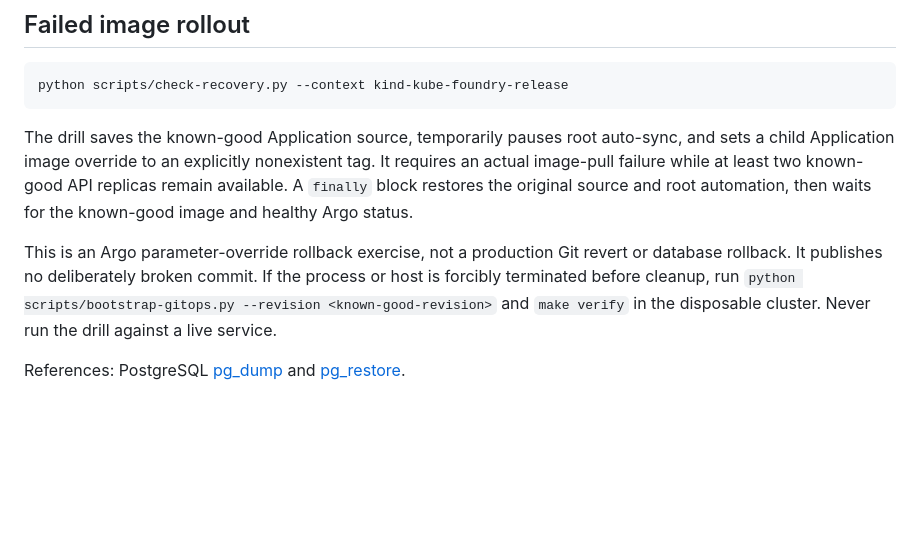
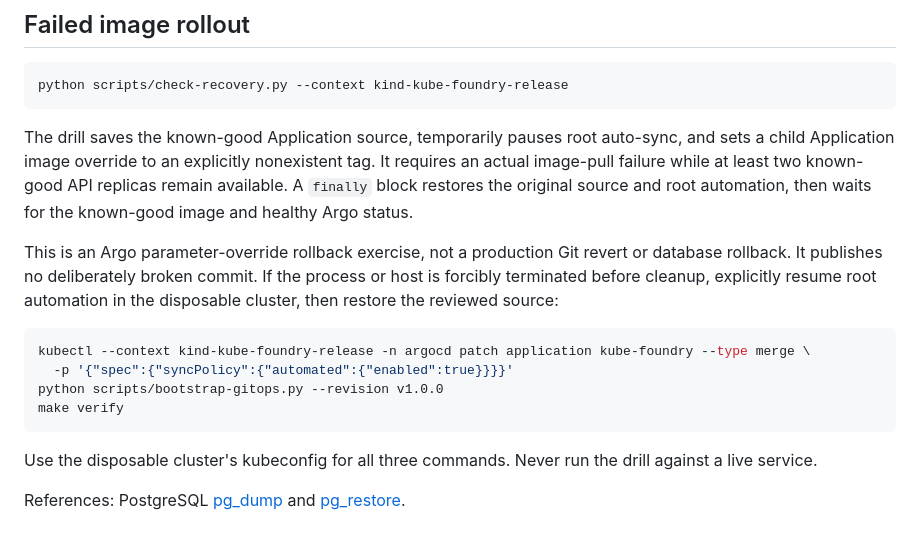
Before and after one commit to chriswayneh/kube-foundry, a Markdown page: docs/recovery.md, the part around the change. Drawn GitHub-style; blank space fills up the shorter version.

````diff
--- a/docs/recovery.md
+++ b/docs/recovery.md
@@ -43,6 +43,15 @@ python scripts/check-recovery.py --context kind-kube-foundry-release
 
 The drill saves the known-good Application source, temporarily pauses root auto-sync, and sets a child Application image override to an explicitly nonexistent tag. It requires an actual image-pull failure while at least two known-good API replicas remain available. A `finally` block restores the original source and root automation, then waits for the known-good image and healthy Argo status.
 
-This is an Argo parameter-override rollback exercise, not a production Git revert or database rollback. It publishes no deliberately broken commit. If the process or host is forcibly terminated before cleanup, run `python scripts/bootstrap-gitops.py --revision <known-good-revision>` and `make verify` in the disposable cluster. Never run the drill against a live service.
+This is an Argo parameter-override rollback exercise, not a production Git revert or database rollback. It publishes no deliberately broken commit. If the process or host is forcibly terminated before cleanup, explicitly resume root automation in the disposable cluster, then restore the reviewed source:
+
+```bash
+kubectl --context kind-kube-foundry-release -n argocd patch application kube-foundry --type merge \
+  -p '{"spec":{"syncPolicy":{"automated":{"enabled":true}}}}'
+python scripts/bootstrap-gitops.py --revision v1.0.0
+make verify
+```
+
+Use the disposable cluster's kubeconfig for all three commands. Never run the drill against a live service.
 
 References: PostgreSQL [pg_dump](https://www.postgresql.org/docs/17/app-pgdump.html) and [pg_restore](https://www.postgresql.org/docs/17/app-pgrestore.html).
````
Also changed, not shown: docs/phases.md (+1 -1 lines), docs/release.md (+1 -1 lines).
